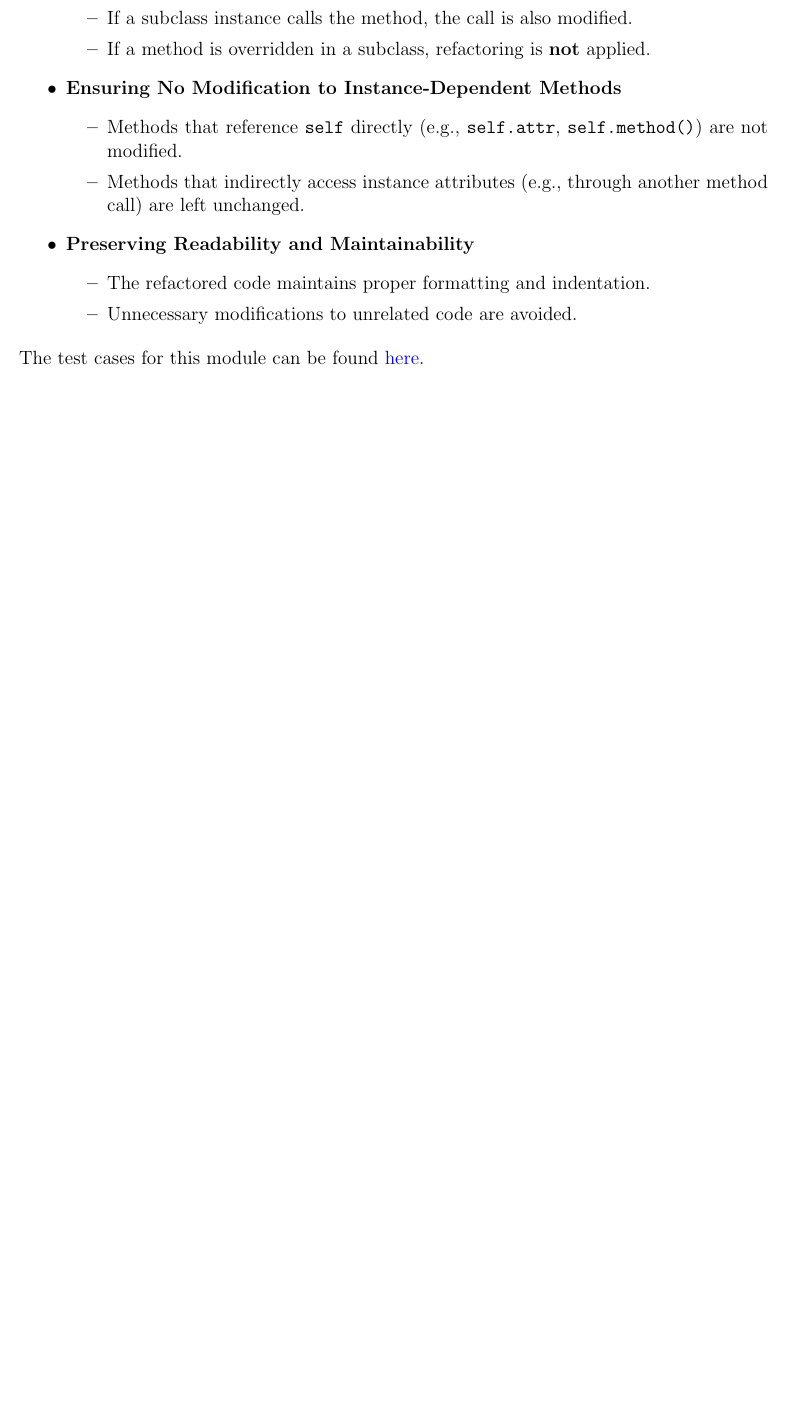
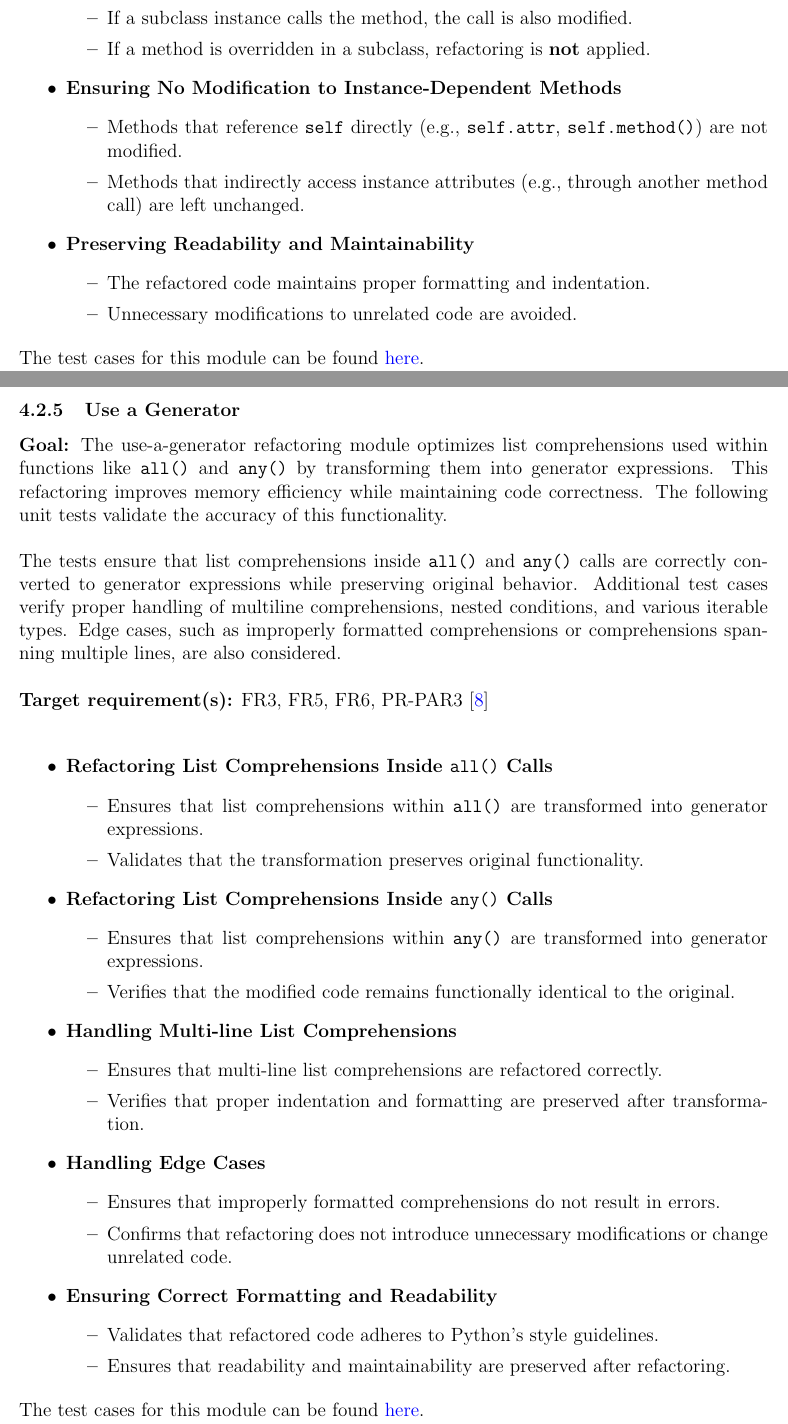
Before and after one commit to ssm-lab/capstone--source-code-optimizer, a LaTeX document (docs/VnVPlan/VnVPlan.tex): part of page 56 of 72 before the commit and two parts of pages 56 and 57 of 73 after it, the two joined at a grey line, cut so that both start at the same text, the shorter picture padded with empty space. Compiled offline with pdfLaTeX.

Commit message:
Added test plan for UGEN refactorer (#407)

```diff
--- a/docs/VnVPlan/VnVPlan.tex
+++ b/docs/VnVPlan/VnVPlan.tex
@@ -1910,6 +1910,49 @@ needs to be well-documented, with meaningful names for all of the tests.}
 
 \noindent The test cases for this module can be found \href{https://github.com/ssm-lab/capstone--source-code-optimizer/blob/new-poc/tests/refactorers/test_member_ignoring_method.py}{here}.
 
+\subsubsection{Use a Generator}
+
+\textbf{Goal:} The use-a-generator refactoring module optimizes list comprehensions used within functions like \texttt{all()} and \texttt{any()} by transforming them into generator expressions. This refactoring improves memory efficiency while maintaining code correctness. The following unit tests validate the accuracy of this functionality.\\
+
+\noindent The tests ensure that list comprehensions inside \texttt{all()} and \texttt{any()} calls are correctly converted to generator expressions while preserving original behavior. Additional test cases verify proper handling of multiline comprehensions, nested conditions, and various iterable types. Edge cases, such as improperly formatted comprehensions or comprehensions spanning multiple lines, are also considered.\\
+
+\noindent \textbf{Target requirement(s):} FR3, FR5, FR6, PR-PAR3~\cite{SRS} \\
+
+\begin{itemize}
+    \item \textbf{Refactoring List Comprehensions Inside \texttt{all()} Calls}
+    \begin{itemize}
+        \item Ensures that list comprehensions within \texttt{all()} are transformed into generator expressions.
+        \item Validates that the transformation preserves original functionality.
+    \end{itemize}
+
+    \item \textbf{Refactoring List Comprehensions Inside \texttt{any()} Calls}
+    \begin{itemize}
+        \item Ensures that list comprehensions within \texttt{any()} are transformed into generator expressions.
+        \item Verifies that the modified code remains functionally identical to the original.
+    \end{itemize}
+
+    \item \textbf{Handling Multi-line List Comprehensions}
+    \begin{itemize}
+        \item Ensures that multi-line list comprehensions are refactored correctly.
+        \item Verifies that proper indentation and formatting are preserved after transformation.
+    \end{itemize}
+
+    \item \textbf{Handling Edge Cases}
+    \begin{itemize}
+        \item Ensures that improperly formatted comprehensions do not result in errors.
+        \item Confirms that refactoring does not introduce unnecessary modifications or change unrelated code.
+    \end{itemize}
+
+    \item \textbf{Ensuring Correct Formatting and Readability}
+    \begin{itemize}
+        \item Validates that refactored code adheres to Python’s style guidelines.
+        \item Ensures that readability and maintainability are preserved after refactoring.
+    \end{itemize}
+\end{itemize}
+
+\noindent The test cases for this module can be found \href{https://github.com/ssm-lab/capstone--source-code-optimizer/blob/new-poc/tests/refactorers/test_list_comp_any_all_refactor.py}{here}.
+
+
 
 \subsection{VsCode Plugin}
 
```
